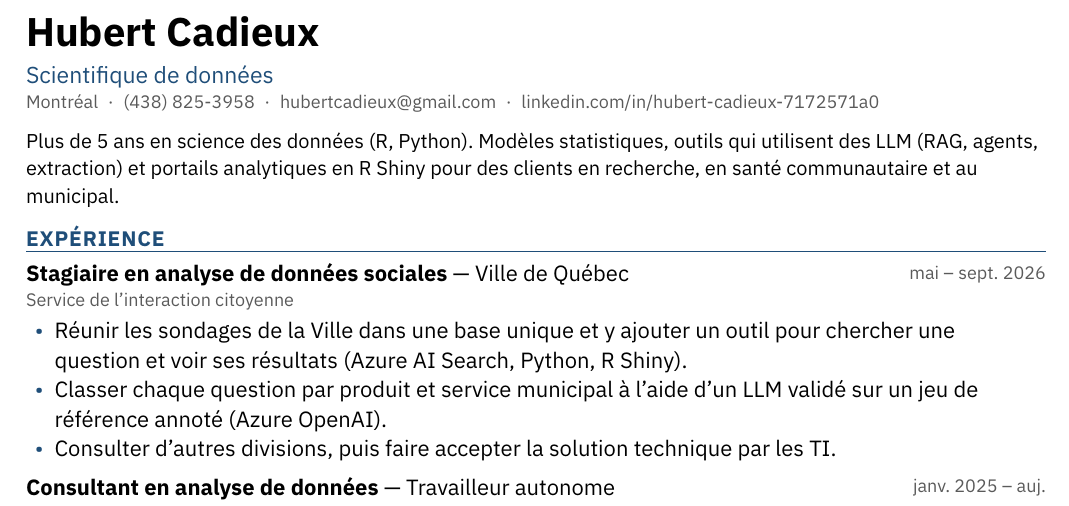
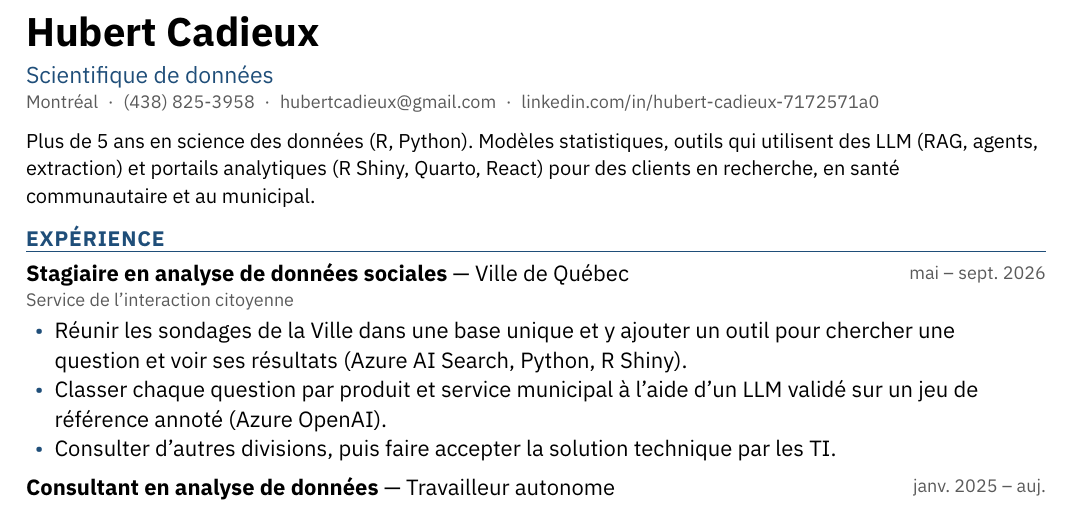
Before and after one commit to hubcad25/job_search, a Typst document (candidatures/2026-10-28_analysisgroup_data-scientist-maitrise/cv.typ): part of page 1 of 2, cut so that both start at the same text. Compiled offline with Typst 0.15.

Commit message:
CV Analysis Group : portails analytiques pas seulement en Shiny
Co-Authored-By: Claude Opus 5.5 <noreply@anthropic.com>
Claude-Session: https://claude.ai/code/session_01XcPmxQRfYJ6hcKLR4VtBgS

```diff
--- a/candidatures/2026-10-28_analysisgroup_data-scientist-maitrise/cv.typ
+++ b/candidatures/2026-10-28_analysisgroup_data-scientist-maitrise/cv.typ
@@ -10,8 +10,8 @@
 )
 
 // guides/redaction.md : accroche sans position sur l'IA ; un LLM dans le produit reste un fait technique.
-// exp-clessn (2021-01) : plus de 5 ans ; comp-r-shiny, comp-python, comp-modelisation-predictive, comp-rag-recherche-semantique, comp-agents-llm ; exp-environics (recherche), exp-medaillon-ciusss (santé), exp-vdq-stage (municipal)
-#accroche[Plus de 5~ans en science des données (R, Python). Modèles statistiques, outils qui utilisent des LLM (RAG, agents, extraction) et portails analytiques en R~Shiny pour des clients en recherche, en santé communautaire et au municipal.]
+// exp-clessn (2021-01) : plus de 5 ans ; comp-r-shiny, comp-python, comp-modelisation-predictive, comp-rag-recherche-semantique, comp-agents-llm ; exp-environics (recherche), exp-medaillon-ciusss (santé), exp-vdq-stage (municipal) ; portails : proj-vdq-outil-sondages (Shiny), exp-repensons-levis-2025 (Quarto), comp-typescript-web (React)
+#accroche[Plus de 5~ans en science des données (R, Python). Modèles statistiques, outils qui utilisent des LLM (RAG, agents, extraction) et portails analytiques (R~Shiny, Quarto, React) pour des clients en recherche, en santé communautaire et au municipal.]
 
 #section[Expérience]
 
```
